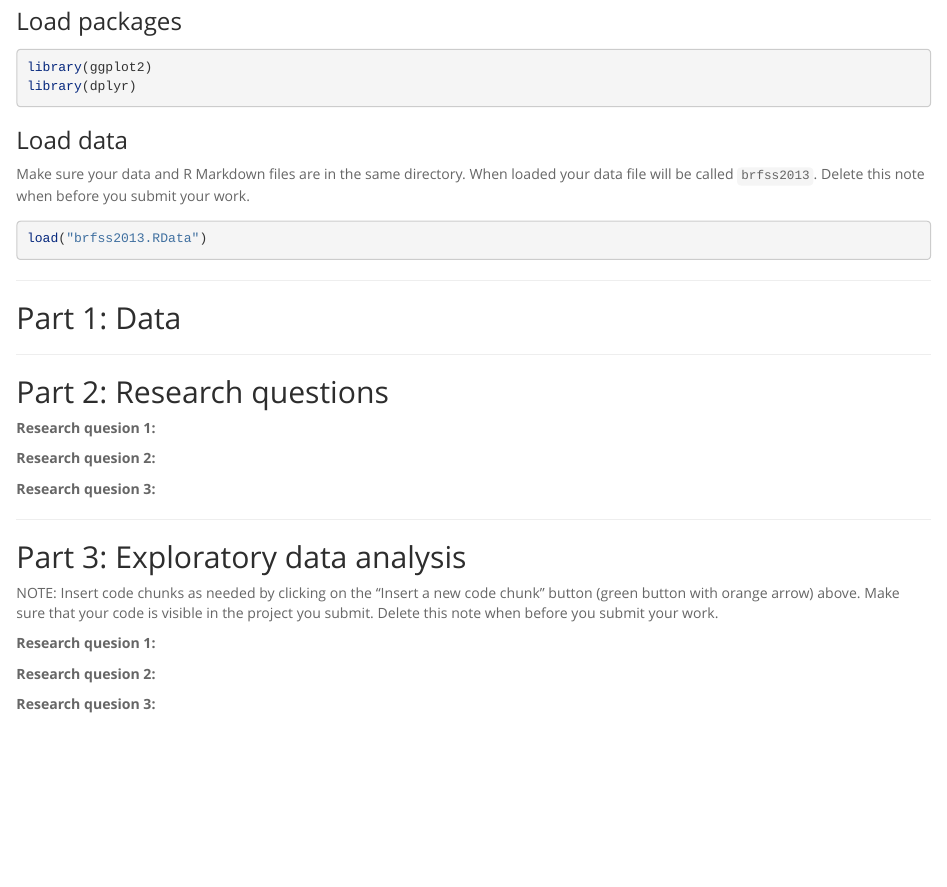
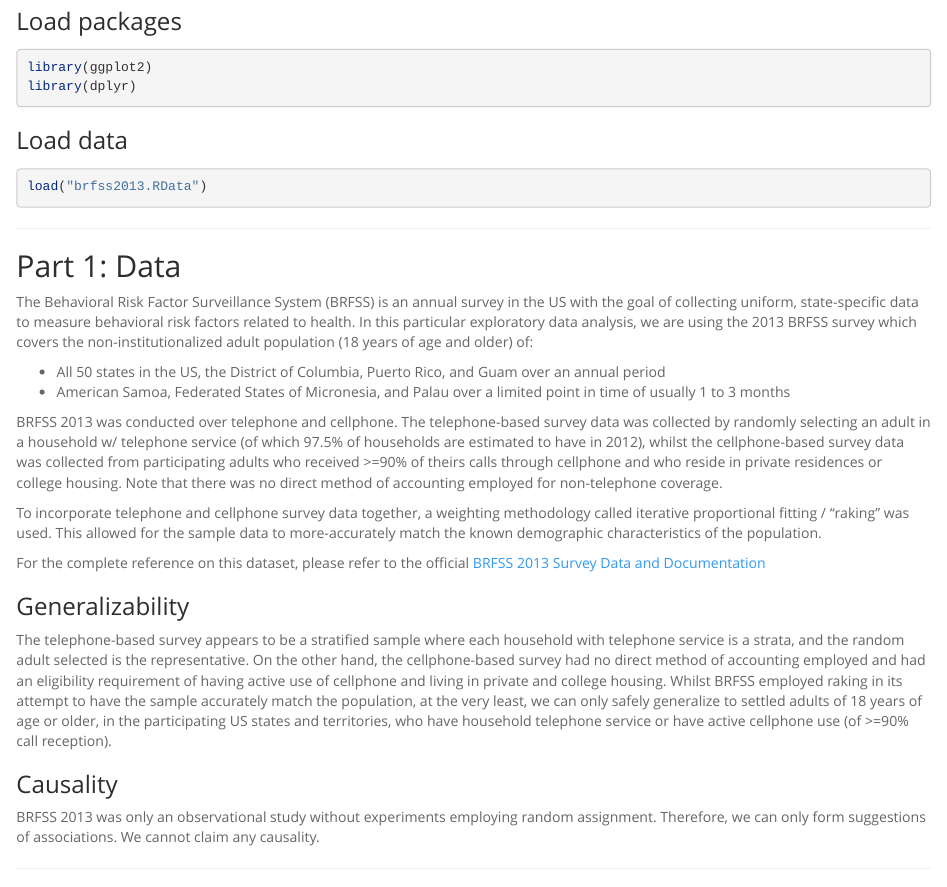
Before and after one commit to sofiaguyang/coursera-duke-statistics-specialization, an R Markdown document (course-1-probability-intro/week-5/data-analysis-project/intro_data_prob_project.Rmd): the page in a window 1100 px wide, from 130 px down. Rendered offline with R 4.5, knitr and Pandoc, with nearby package versions; the code chunks are not run, so their results and figures are left out.

Commit message:
Write a brief w/ generalizability and causality justification on the dataset

````diff
--- a/course-1-probability-intro/week-5/data-analysis-project/intro_data_prob_project.Rmd
+++ b/course-1-probability-intro/week-5/data-analysis-project/intro_data_prob_project.Rmd
@@ -18,10 +18,6 @@ library(dplyr)
 
 ### Load data
 
-Make sure your data and R Markdown files are in the same directory. When loaded
-your data file will be called `brfss2013`. Delete this note when before you submit
-your work.
-
 ```{r load-data}
 load("brfss2013.RData")
 ```
@@ -31,7 +27,22 @@ load("brfss2013.RData")
 * * *
 
 ## Part 1: Data
+The Behavioral Risk Factor Surveillance System (BRFSS) is an annual survey in the US with the goal of collecting uniform, state-specific data to measure behavioral risk factors related to health. In this particular exploratory data analysis, we are using the 2013 BRFSS survey which covers the non-institutionalized adult population (18 years of age and older) of:
 
+- All 50 states in the US, the District of Columbia, Puerto Rico, and Guam over an annual period
+- American Samoa, Federated States of Micronesia, and Palau over a limited point in time of usually 1 to 3 months
+
+BRFSS 2013 was conducted over telephone and cellphone. The telephone-based survey data was collected by randomly selecting an adult in a household w/ telephone service (of which 97.5% of households are estimated to have in 2012), whilst the cellphone-based survey data was collected from participating adults who received >=90% of theirs calls through cellphone and who reside in private residences or college housing. Note that there was no direct method of accounting employed for non-telephone coverage.
+
+To incorporate telephone and cellphone survey data together, a weighting methodology called iterative proportional fitting / "raking" was used. This allowed for the sample data to more-accurately match the known demographic characteristics of the population.
+
+For the complete reference on this dataset, please refer to the official [BRFSS 2013 Survey Data and Documentation](https://www.cdc.gov/brfss/annual_data/annual_2013.html)
+
+### Generalizability
+The telephone-based survey appears to be a stratified sample where each household with telephone service is a strata, and the random adult selected is the representative. On the other hand, the cellphone-based survey had no direct method of accounting employed and had an eligibility requirement of having active use of cellphone and living in private and college housing. Whilst BRFSS employed raking in its attempt to have the sample accurately match the population, at the very least, we can only safely generalize to settled adults of 18 years of age or older, in the participating US states and territories, who have household telephone service or have active cellphone use (of >=90% call reception).
+
+### Causality
+BRFSS 2013 was only an observational study without experiments employing random assignment. Therefore, we can only form suggestions of associations. We cannot claim any causality.
 
 * * *
 
````
